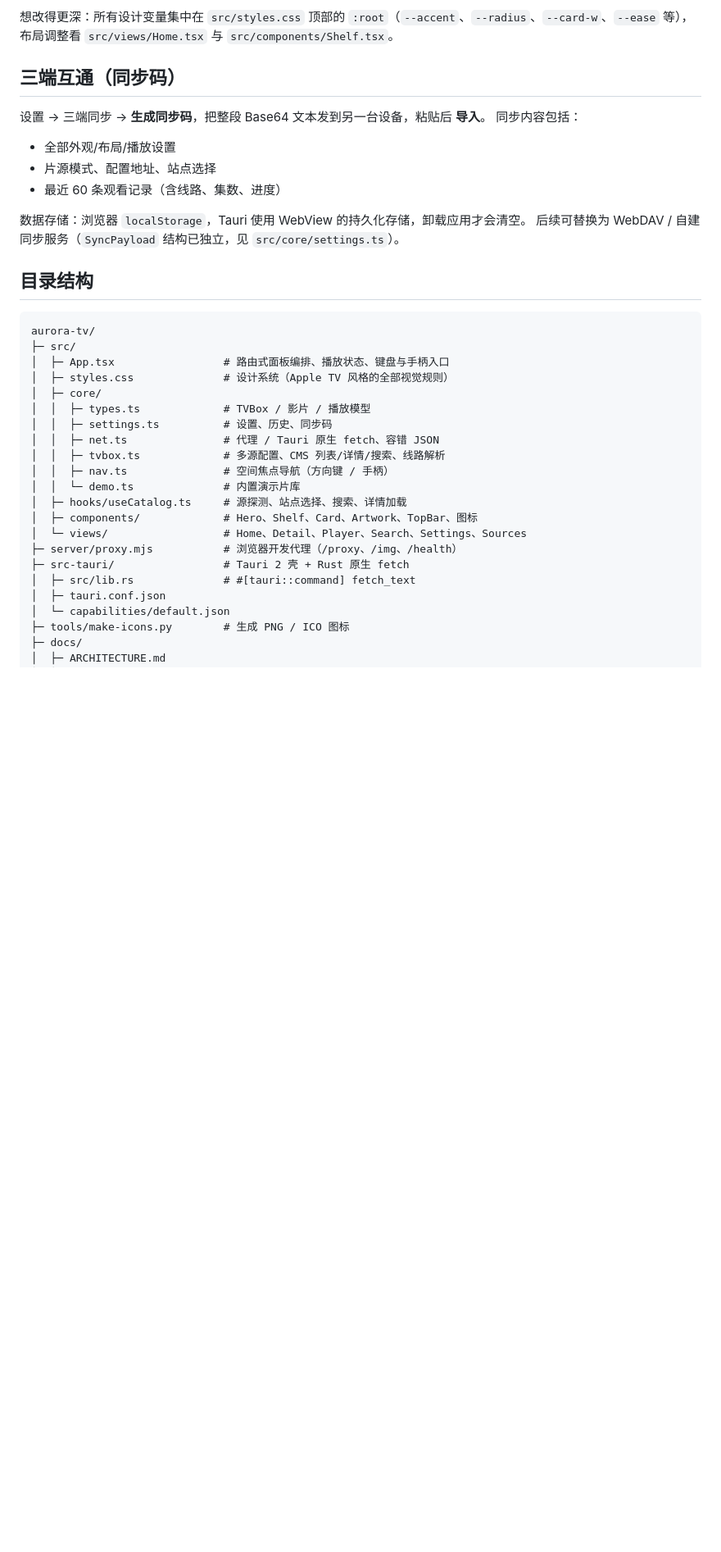
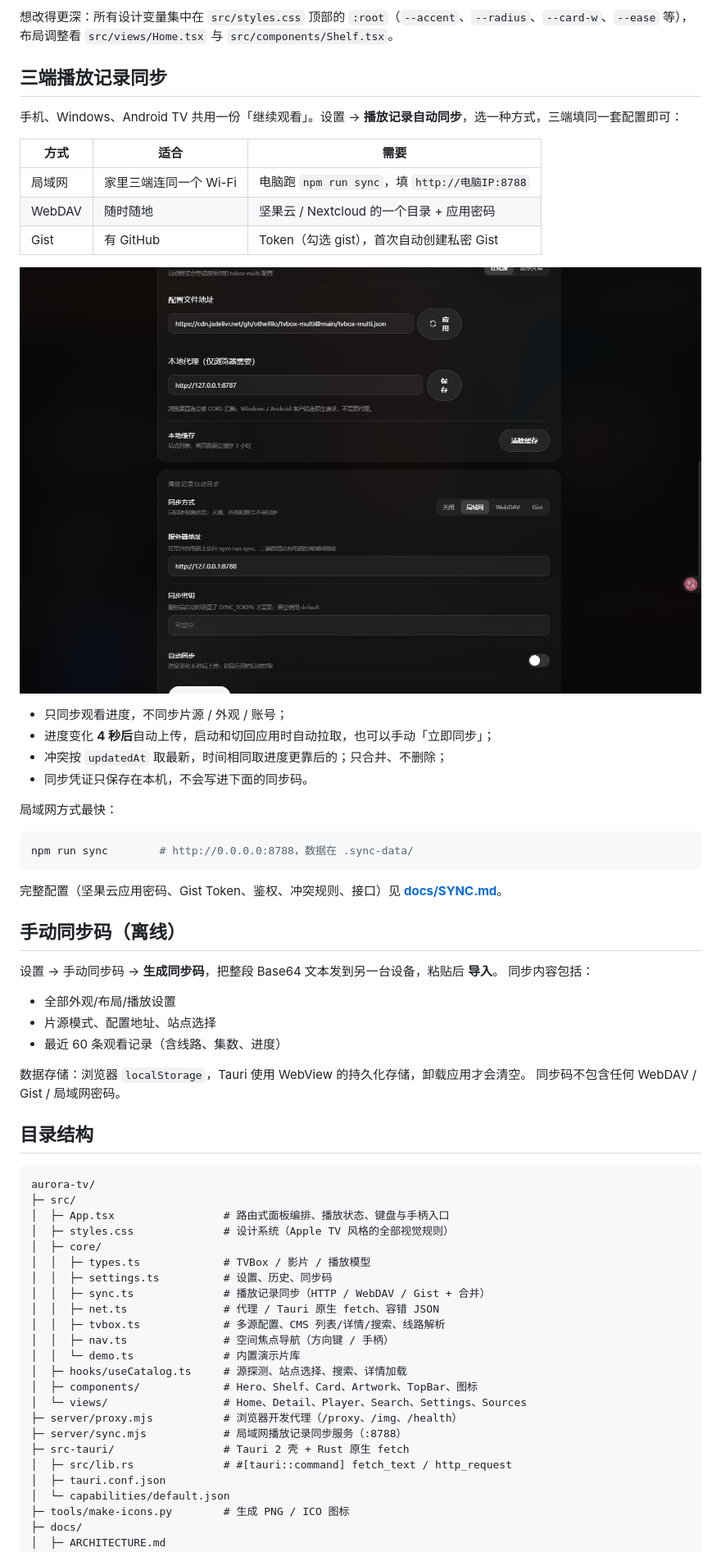
Before and after one commit to Hululu007/aurora-tv, a Markdown page: README.md, the part around one of its changes. Shown at 82% size. Rendered like a GitHub page; pictures changed too: docs/screenshots/sync.png (added); blank space fills up the shorter version.

````diff
--- a/README.md
+++ b/README.md
@@ -179,9 +180,34 @@ npx tauri android build --apk
 
 想改得更深：所有设计变量集中在 `src/styles.css` 顶部的 `:root`（`--accent`、`--radius`、`--card-w`、`--ease` 等），布局调整看 `src/views/Home.tsx` 与 `src/components/Shelf.tsx`。
 
-## 三端互通（同步码）
+## 三端播放记录同步
 
-设置 → 三端同步 → **生成同步码**，把整段 Base64 文本发到另一台设备，粘贴后 **导入**。
+手机、Windows、Android TV 共用一份「继续观看」。设置 → **播放记录自动同步**，选一种方式，三端填同一套配置即可：
+
+| 方式 | 适合 | 需要 |
+| --- | --- | --- |
+| 局域网 | 家里三端连同一个 Wi-Fi | 电脑跑 `npm run sync`，填 `http://电脑IP:8788` |
+| WebDAV | 随时随地 | 坚果云 / Nextcloud 的一个目录 + 应用密码 |
+| Gist | 有 GitHub | Token（勾选 gist），首次自动创建私密 Gist |
+
+![同步设置](docs/screenshots/sync.png)
+
+- 只同步观看进度，不同步片源 / 外观 / 账号；
+- 进度变化 **4 秒后**自动上传，启动和切回应用时自动拉取，也可以手动「立即同步」；
+- 冲突按 `updatedAt` 取最新，时间相同取进度更靠后的；只合并、不删除；
+- 同步凭证只保存在本机，不会写进下面的同步码。
+
+局域网方式最快：
+
+```bash
+npm run sync        # http://0.0.0.0:8788，数据在 .sync-data/
+```
+
+完整配置（坚果云应用密码、Gist Token、鉴权、冲突规则、接口）见 **[docs/SYNC.md](docs/SYNC.md)**。
+
+## 手动同步码（离线）
+
+设置 → 手动同步码 → **生成同步码**，把整段 Base64 文本发到另一台设备，粘贴后 **导入**。
 同步内容包括：
 
 - 全部外观/布局/播放设置
@@ -189,7 +215,7 @@ npx tauri android build --apk
 - 最近 60 条观看记录（含线路、集数、进度）
 
 数据存储：浏览器 `localStorage`，Tauri 使用 WebView 的持久化存储，卸载应用才会清空。
-后续可替换为 WebDAV / 自建同步服务（`SyncPayload` 结构已独立，见 `src/core/settings.ts`）。
+同步码不包含任何 WebDAV / Gist / 局域网密码。
 
 ## 目录结构
 
@@ -201,6 +227,7 @@ aurora-tv/
 │  ├─ core/
 │  │  ├─ types.ts             # TVBox / 影片 / 播放模型
 │  │  ├─ settings.ts          # 设置、历史、同步码
+│  │  ├─ sync.ts              # 播放记录同步（HTTP / WebDAV / Gist + 合并）
 │  │  ├─ net.ts               # 代理 / Tauri 原生 fetch、容错 JSON
 │  │  ├─ tvbox.ts             # 多源配置、CMS 列表/详情/搜索、线路解析
 │  │  ├─ nav.ts               # 空间焦点导航（方向键 / 手柄）
@@ -209,8 +236,9 @@ aurora-tv/
 │  ├─ components/             # Hero、Shelf、Card、Artwork、TopBar、图标
 │  └─ views/                  # Home、Detail、Player、Search、Settings、Sources
 ├─ server/proxy.mjs           # 浏览器开发代理（/proxy、/img、/health）
+├─ server/sync.mjs            # 局域网播放记录同步服务（:8788）
 ├─ src-tauri/                 # Tauri 2 壳 + Rust 原生 fetch
-│  ├─ src/lib.rs              # #[tauri::command] fetch_text
+│  ├─ src/lib.rs              # #[tauri::command] fetch_text / http_request
 │  ├─ tauri.conf.json
 │  └─ capabilities/default.json
 ├─ tools/make-icons.py        # 生成 PNG / ICO 图标
````
Also changed, not shown: other parts of README.md (+7 -5 lines), docs/ARCHITECTURE.md (+19 -2 lines), docs/SYNC.md (added, +146 -0 lines), docs/release-notes-v0.1.3.md (added, +48 -0 lines), 12 other files.
